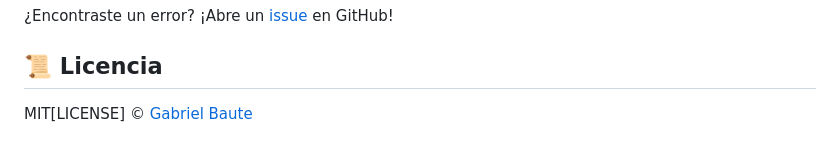
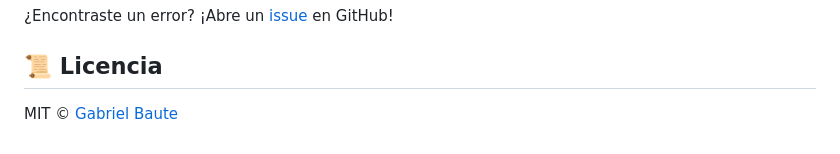
Before and after one commit to gabrielbaute/anime-light, a Markdown page: README.md, the part around the change. Drawn GitHub-style.

```diff
--- a/README.md
+++ b/README.md
@@ -92,4 +92,4 @@ anime-light "~/anime/Shingeki_no_Kyojin/" --resolution 720p --output-dir "~/conv
 ¿Encontraste un error? ¡Abre un [issue](https://github.com/gabrielbaute/anime-light/issues) en GitHub!
 
 ## 📜 Licencia
-MIT[LICENSE] © [Gabriel Baute](https://github.com/gabrielbaute)
+MIT © [Gabriel Baute](https://github.com/gabrielbaute)
```
